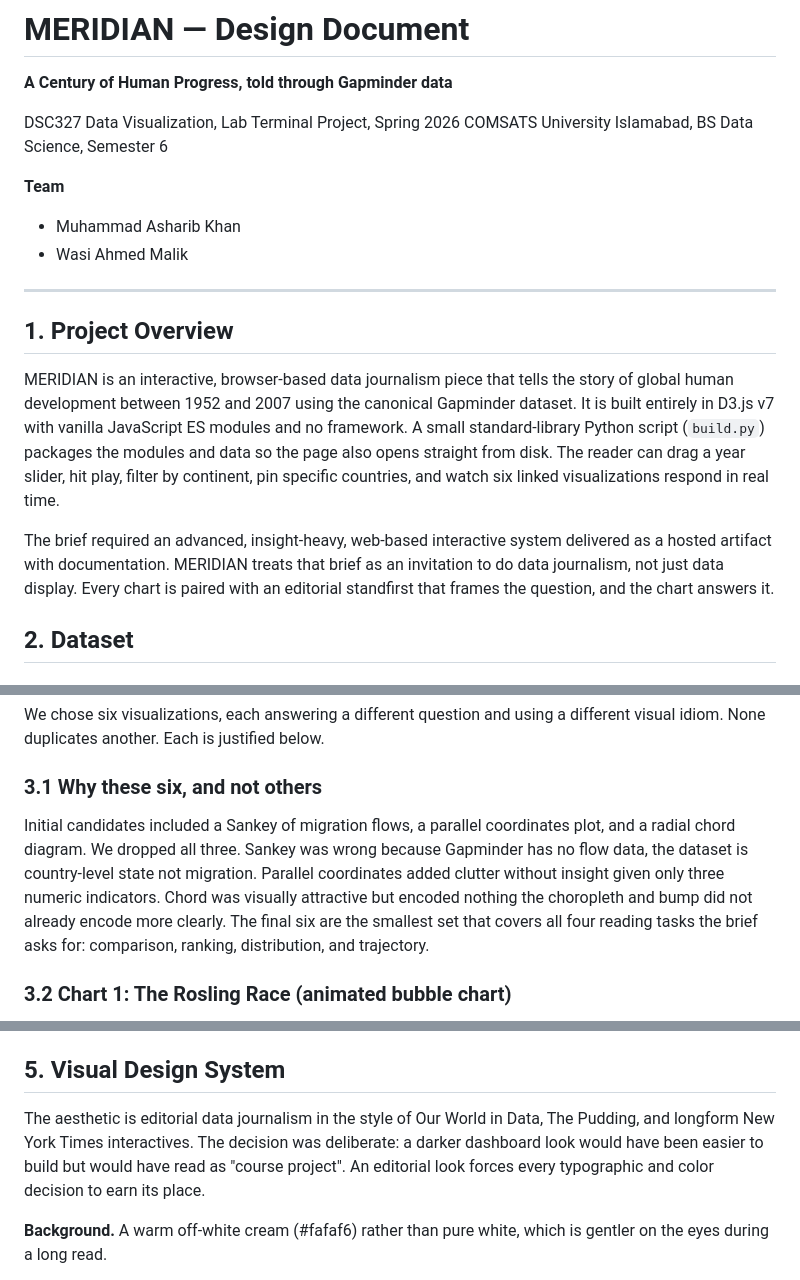
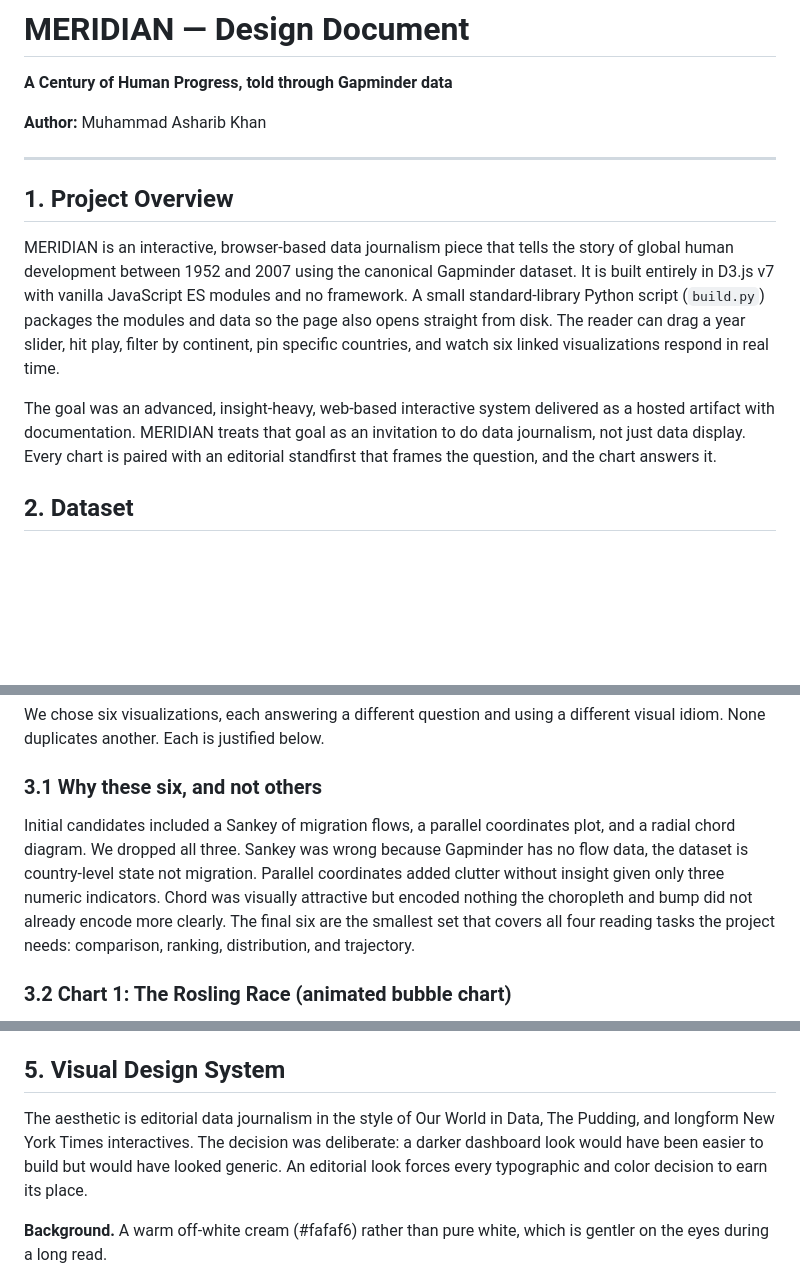
Before and after one commit to Asharibmk/meridian, a Markdown page: DESIGN.md, 3 parts joined by grey strips. Rendered like a GitHub page; blank space fills up the shorter version.

```diff
--- a/DESIGN.md
+++ b/DESIGN.md
@@ -2,12 +2,7 @@
 
 **A Century of Human Progress, told through Gapminder data**
 
-DSC327 Data Visualization, Lab Terminal Project, Spring 2026
-COMSATS University Islamabad, BS Data Science, Semester 6
-
-**Team**
-- Muhammad Asharib Khan
-- Wasi Ahmed Malik
+**Author:** Muhammad Asharib Khan
 
 ---
 
@@ -15,7 +10,7 @@ COMSATS University Islamabad, BS Data Science, Semester 6
 
 MERIDIAN is an interactive, browser-based data journalism piece that tells the story of global human development between 1952 and 2007 using the canonical Gapminder dataset. It is built entirely in D3.js v7 with vanilla JavaScript ES modules and no framework. A small standard-library Python script (`build.py`) packages the modules and data so the page also opens straight from disk. The reader can drag a year slider, hit play, filter by continent, pin specific countries, and watch six linked visualizations respond in real time.
 
-The brief required an advanced, insight-heavy, web-based interactive system delivered as a hosted artifact with documentation. MERIDIAN treats that brief as an invitation to do data journalism, not just data display. Every chart is paired with an editorial standfirst that frames the question, and the chart answers it.
+The goal was an advanced, insight-heavy, web-based interactive system delivered as a hosted artifact with documentation. MERIDIAN treats that goal as an invitation to do data journalism, not just data display. Every chart is paired with an editorial standfirst that frames the question, and the chart answers it.
 
 ## 2. Dataset
 
@@ -66,7 +61,7 @@ We chose six visualizations, each answering a different question and using a dif
 
 ### 3.1 Why these six, and not others
 
-Initial candidates included a Sankey of migration flows, a parallel coordinates plot, and a radial chord diagram. We dropped all three. Sankey was wrong because Gapminder has no flow data, the dataset is country-level state not migration. Parallel coordinates added clutter without insight given only three numeric indicators. Chord was visually attractive but encoded nothing the choropleth and bump did not already encode more clearly. The final six are the smallest set that covers all four reading tasks the brief asks for: comparison, ranking, distribution, and trajectory.
+Initial candidates included a Sankey of migration flows, a parallel coordinates plot, and a radial chord diagram. We dropped all three. Sankey was wrong because Gapminder has no flow data, the dataset is country-level state not migration. Parallel coordinates added clutter without insight given only three numeric indicators. Chord was visually attractive but encoded nothing the choropleth and bump did not already encode more clearly. The final six are the smallest set that covers all four reading tasks the project needs: comparison, ranking, distribution, and trajectory.
 
 ### 3.2 Chart 1: The Rosling Race (animated bubble chart)
 
@@ -126,7 +121,7 @@ A single shared tooltip DOM node is positioned by `showTooltip`, `moveTooltip`,
 
 ## 5. Visual Design System
 
-The aesthetic is editorial data journalism in the style of Our World in Data, The Pudding, and longform New York Times interactives. The decision was deliberate: a darker dashboard look would have been easier to build but would have read as "course project". An editorial look forces every typographic and color decision to earn its place.
+The aesthetic is editorial data journalism in the style of Our World in Data, The Pudding, and longform New York Times interactives. The decision was deliberate: a darker dashboard look would have been easier to build but would have looked generic. An editorial look forces every typographic and color decision to earn its place.
 
 **Background.** A warm off-white cream (#fafaf6) rather than pure white, which is gentler on the eyes during a long read.
 
```
Also changed, not shown: other parts of DESIGN.md (+1 -1 lines), README.md (+2 -6 lines), docs/preview.png, 2 other files.
